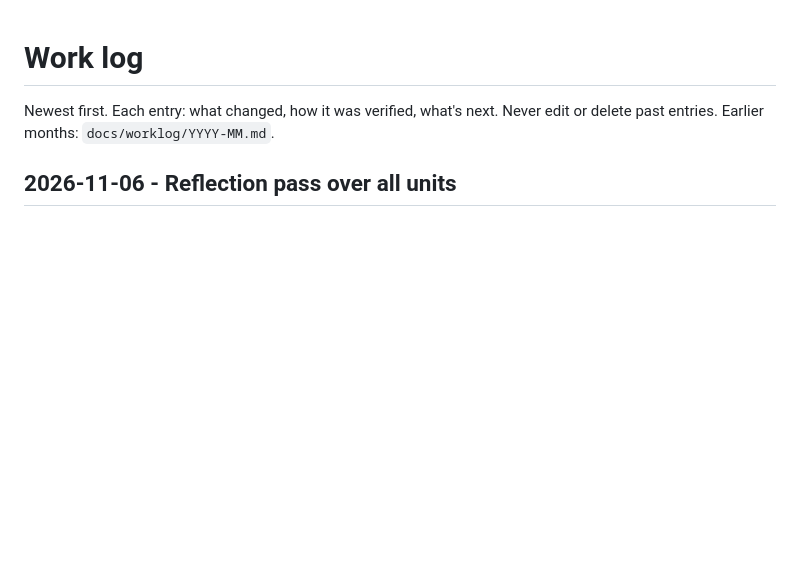
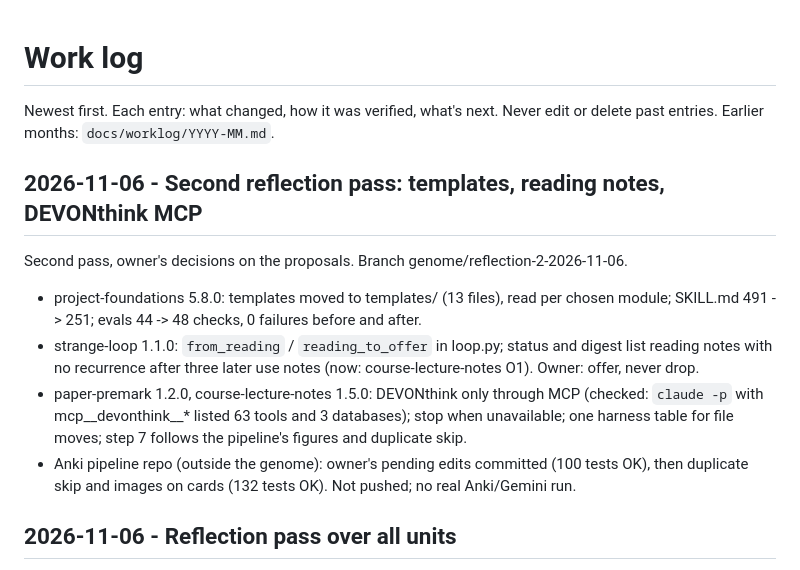
Before and after one commit to Horef/claude-plugins, a Markdown page: docs/WORKLOG.md, the part around the change. Drawn GitHub-style; blank space fills up the shorter version.

Commit message:
docs: status and worklog for the second 2026-11-06 pass
Co-Authored-By: Claude Opus 5.5 <noreply@anthropic.com>

```diff
--- a/docs/WORKLOG.md
+++ b/docs/WORKLOG.md
@@ -1,6 +1,14 @@
 # Work log
 Newest first. Each entry: what changed, how it was verified, what's next. Never edit or delete past entries.
 Earlier months: `docs/worklog/YYYY-MM.md`.
+
+## 2026-11-06 - Second reflection pass: templates, reading notes, DEVONthink MCP
+
+Second pass, owner's decisions on the proposals. Branch genome/reflection-2-2026-11-06.
+- project-foundations 5.8.0: templates moved to templates/ (13 files), read per chosen module; SKILL.md 491 -> 251; evals 44 -> 48 checks, 0 failures before and after.
+- strange-loop 1.1.0: `from_reading` / `reading_to_offer` in loop.py; status and digest list reading notes with no recurrence after three later use notes (now: course-lecture-notes O1). Owner: offer, never drop.
+- paper-premark 1.2.0, course-lecture-notes 1.5.0: DEVONthink only through MCP (checked: `claude -p` with mcp__devonthink__* listed 63 tools and 3 databases); stop when unavailable; one harness table for file moves; step 7 follows the pipeline's figures and duplicate skip.
+- Anki pipeline repo (outside the genome): owner's pending edits committed (100 tests OK), then duplicate skip and images on cards (132 tests OK). Not pushed; no real Anki/Gemini run.
 
 ## 2026-11-06 - Reflection pass over all units
 
```
Also changed, not shown: docs/STATUS.md (+3 -2 lines).
